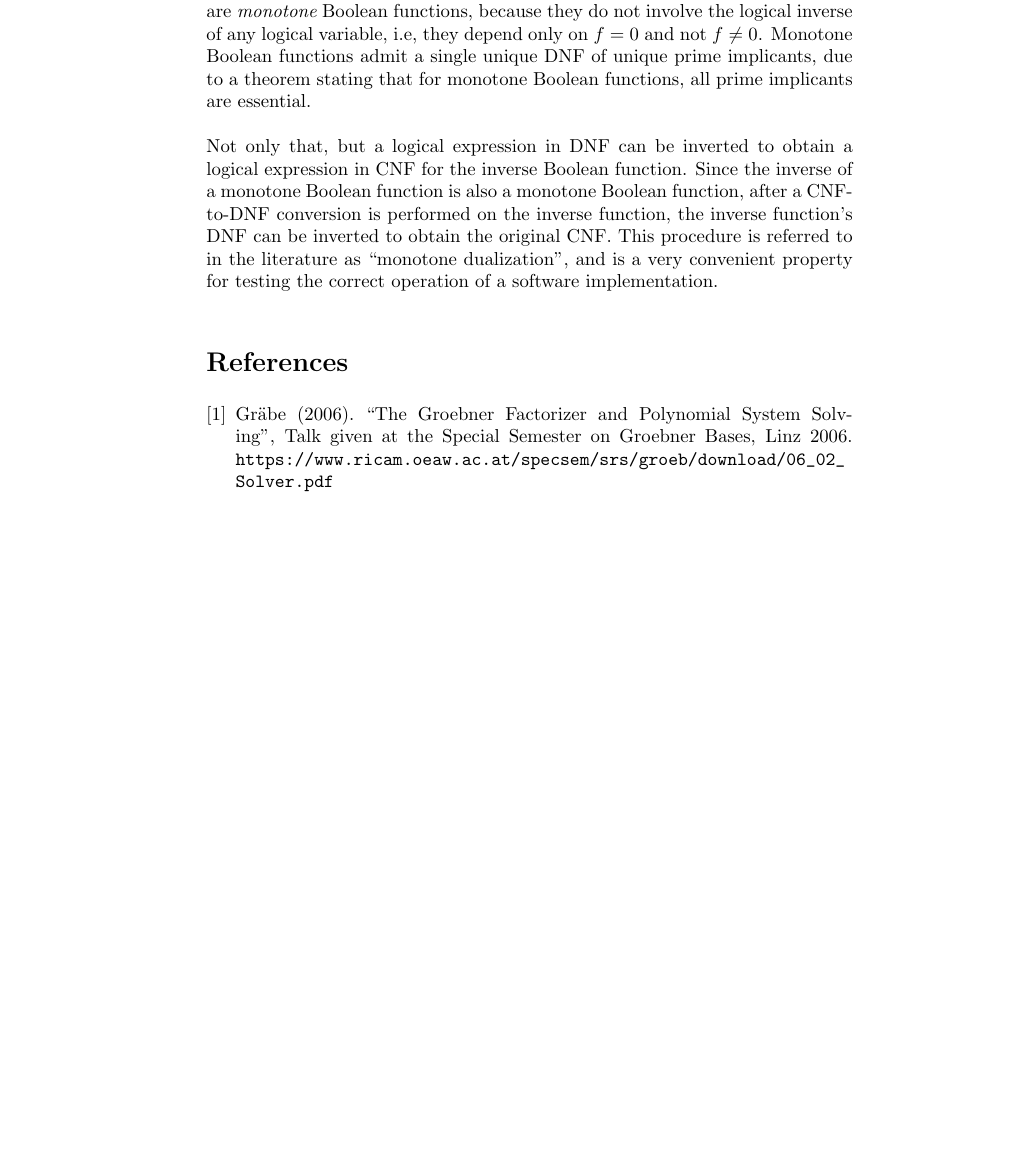
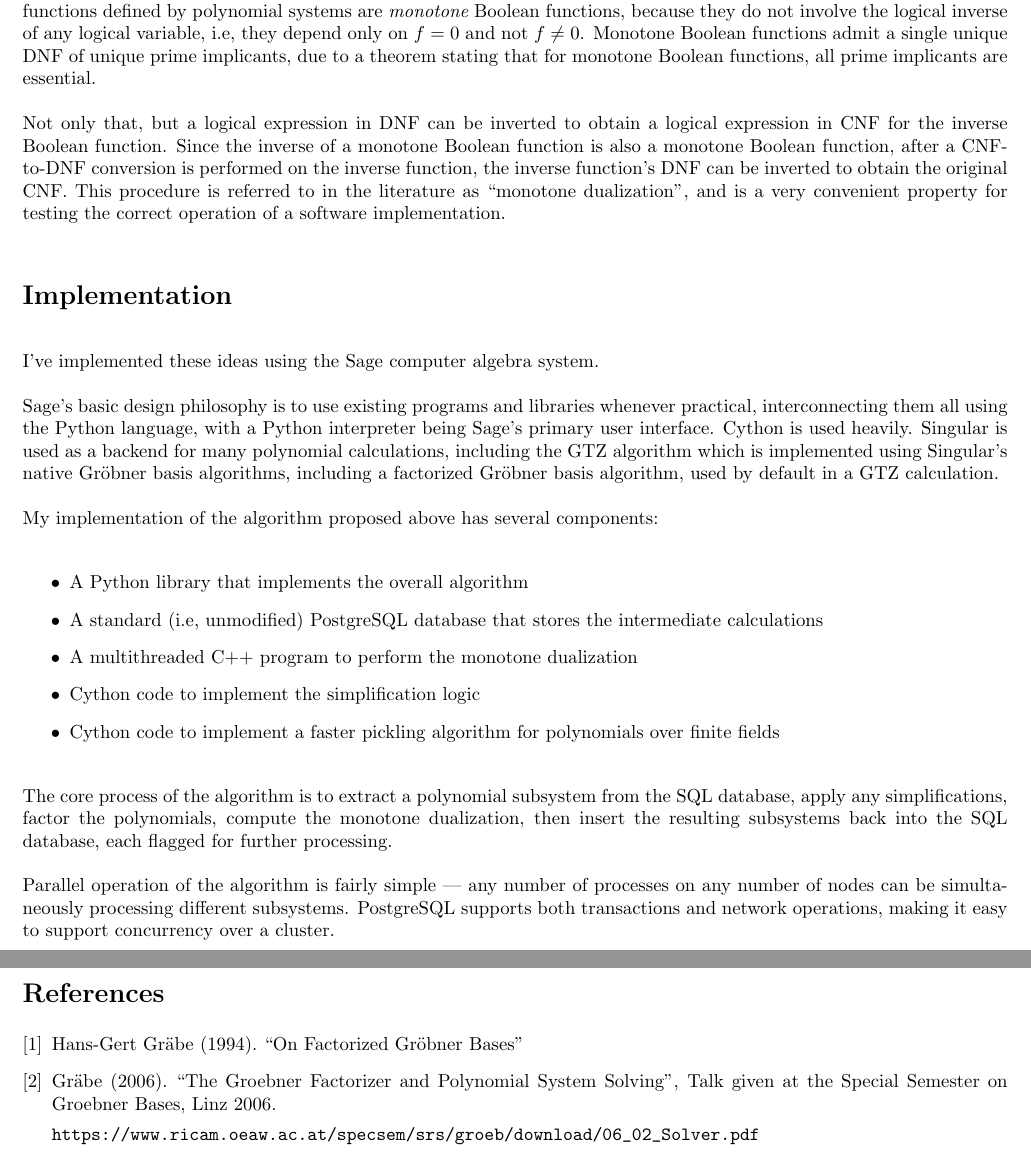
Before and after one commit to BrentBaccala/Papers, a LaTeX paper (PolySystems/PolySystems.tex): part of page 4 of 4 before the commit and two parts of pages 3 and 4 of 4 after it, the two joined at a grey line, cut so that both start at the same text, the shorter picture padded with empty space. Compiled offline with pdfLaTeX.

Commit message:
some more stuff I added this morning

```diff
--- a/PolySystems/PolySystems.tex
+++ b/PolySystems/PolySystems.tex
@@ -171,12 +166,51 @@ the inverse function's DNF can be inverted to obtain the original CNF.  This pro
 is referred to in the literature as ``monotone dualization'', and is a very convenient
 property for testing the correct operation of a software implementation.
 
+\section*{Implementation}
 
+I've implemented these ideas using the Sage computer algebra system.
+
+Sage's basic design philosophy is to use existing programs and libraries
+whenever practical, interconnecting them all using the Python language,
+with a Python interpreter being Sage's primary user interface.
+Cython is used heavily.
+Singular is used as a backend for many polynomial calculations,
+including the GTZ algorithm which is implemented using Singular's
+native Gr\"obner basis algorithms, including a factorized
+Gr\"obner basis algorithm, used by default in a GTZ calculation.
+
+
+My implementation of the algorithm proposed above has several components:
+
+\begin{itemize}
+\item A Python library that implements the overall algorithm
+\item A standard (i.e, unmodified) PostgreSQL database that stores the intermediate calculations
+\item A multithreaded C++ program to perform the monotone dualization
+\item Cython code to implement the simplification logic
+\item Cython code to implement a faster pickling algorithm for polynomials over finite fields
+\end{itemize}
+
+The core process of the algorithm is to extract a polynomial subsystem from the SQL database,
+apply any simplifications, factor the polynomials, compute the monotone dualization,
+then insert the resulting subsystems back into the SQL database, each flagged for further processing.
+
+Parallel operation of the algorithm is fairly simple --- any number of processes on any
+number of nodes can be simultaneously processing different subsystems.  PostgreSQL
+supports both transactions and network operations, making it easy to support concurrency
+over a cluster.
+
+\vfill\eject
 \begin{thebibliography}{9}
+
+\bibitem{Grabe94}
+Hans-Gert Gr\"abe (1994). ``On Factorized Gr\"obner Bases''
+
 \bibitem{Grabe06}
 Gr\"abe (2006).  ``The Groebner Factorizer and Polynomial System Solving'',
 Talk given at the Special Semester on Groebner Bases, Linz 2006.
+
 \url{https://www.ricam.oeaw.ac.at/specsem/srs/groeb/download/06_02_Solver.pdf}
+
 \end{thebibliography}
 
 \end{document}
```
Also changed, not shown: PolySystems/PolySystems.tex (31 more changed lines).
